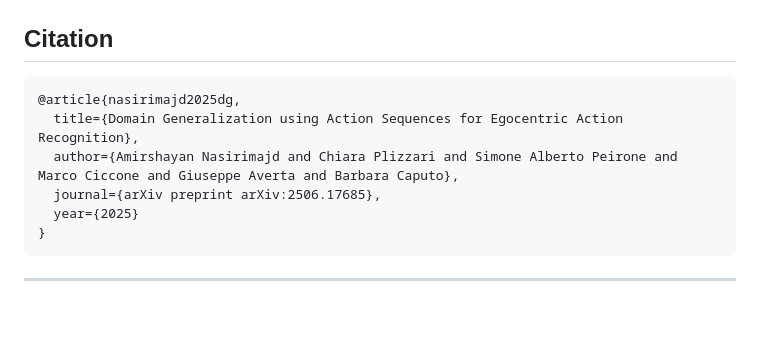
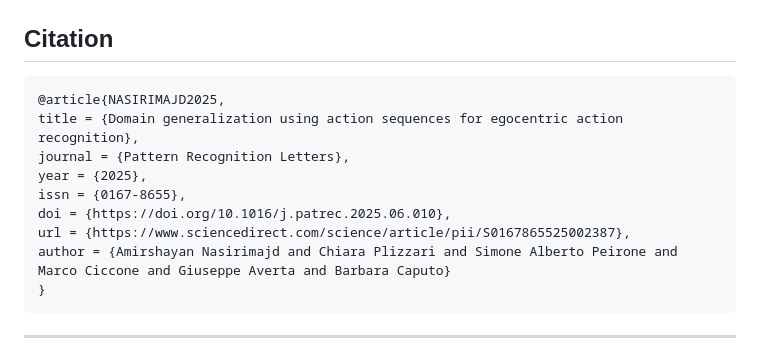
Before and after one commit to Ashayan97/SeqDG, a Markdown page: README.md, the part around the change. GitHub-like rendering; blank space fills up the shorter version.

Commit message:
citation update

````diff
--- a/README.md
+++ b/README.md
@@ -89,11 +89,14 @@ python3 pipeline.py \
 ## Citation
 
 ```
-@article{nasirimajd2025dg,
-  title={Domain Generalization using Action Sequences for Egocentric Action Recognition},
-  author={Amirshayan Nasirimajd and Chiara Plizzari and Simone Alberto Peirone and Marco Ciccone and Giuseppe Averta and Barbara Caputo},
-  journal={arXiv preprint arXiv:2506.17685},
-  year={2025}
+@article{NASIRIMAJD2025,
+title = {Domain generalization using action sequences for egocentric action recognition},
+journal = {Pattern Recognition Letters},
+year = {2025},
+issn = {0167-8655},
+doi = {https://doi.org/10.1016/j.patrec.2025.06.010},
+url = {https://www.sciencedirect.com/science/article/pii/S0167865525002387},
+author = {Amirshayan Nasirimajd and Chiara Plizzari and Simone Alberto Peirone and Marco Ciccone and Giuseppe Averta and Barbara Caputo}
 }
 ```
 
````
